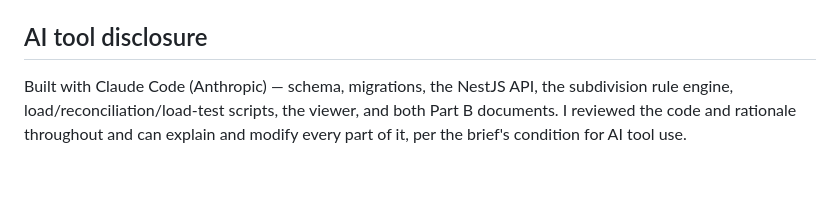
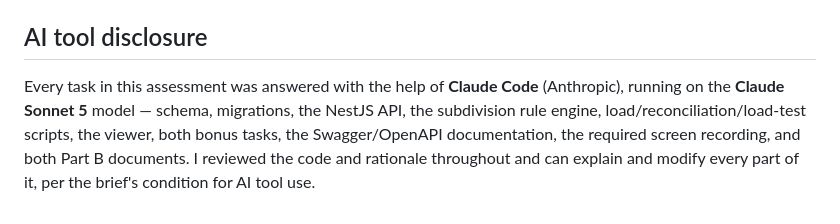
Before and after one commit to Samuel-Ishimwe/QT-Software-Exam, a Markdown page: README.md, the part around the change. Drawn GitHub-style; blank space fills up the shorter version.

Commit message:
Update AI tool disclosure to name the model and full scope
States Claude Sonnet 5 explicitly and reflects that every task in
this assessment (not just the original core scope) was completed
with Claude Code's help, including the two bonus tasks, the Swagger
docs, and the required recording.

```diff
--- a/README.md
+++ b/README.md
@@ -210,4 +210,4 @@ Full request bodies for both are in the git history of this README's authoring s
 
 ## AI tool disclosure
 
-Built with Claude Code (Anthropic) — schema, migrations, the NestJS API, the subdivision rule engine, load/reconciliation/load-test scripts, the viewer, and both Part B documents. I reviewed the code and rationale throughout and can explain and modify every part of it, per the brief's condition for AI tool use.
+Every task in this assessment was answered with the help of **Claude Code** (Anthropic), running on the **Claude Sonnet 5** model — schema, migrations, the NestJS API, the subdivision rule engine, load/reconciliation/load-test scripts, the viewer, both bonus tasks, the Swagger/OpenAPI documentation, the required screen recording, and both Part B documents. I reviewed the code and rationale throughout and can explain and modify every part of it, per the brief's condition for AI tool use.
```
